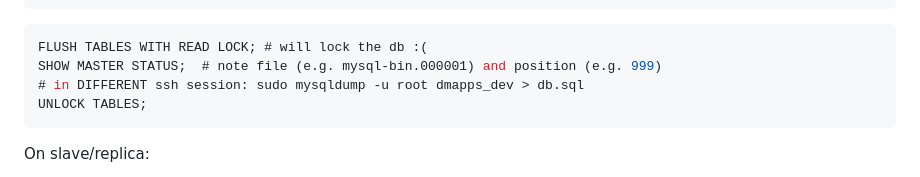
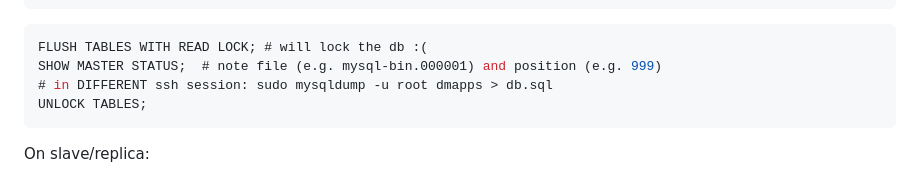
Before and after one commit to davjfish/helper_files, a Markdown page: mysql.md, the part around the change. Rendered like a GitHub page.

````diff
--- a/mysql.md
+++ b/mysql.md
@@ -199,7 +199,7 @@ FLUSH PRIVILEGES;
 ```mysql
 FLUSH TABLES WITH READ LOCK; # will lock the db :(
 SHOW MASTER STATUS;  # note file (e.g. mysql-bin.000001) and position (e.g. 999)
-# in DIFFERENT ssh session: sudo mysqldump -u root dmapps_dev > db.sql
+# in DIFFERENT ssh session: sudo mysqldump -u root dmapps > db.sql
 UNLOCK TABLES;
 ```
 
````
